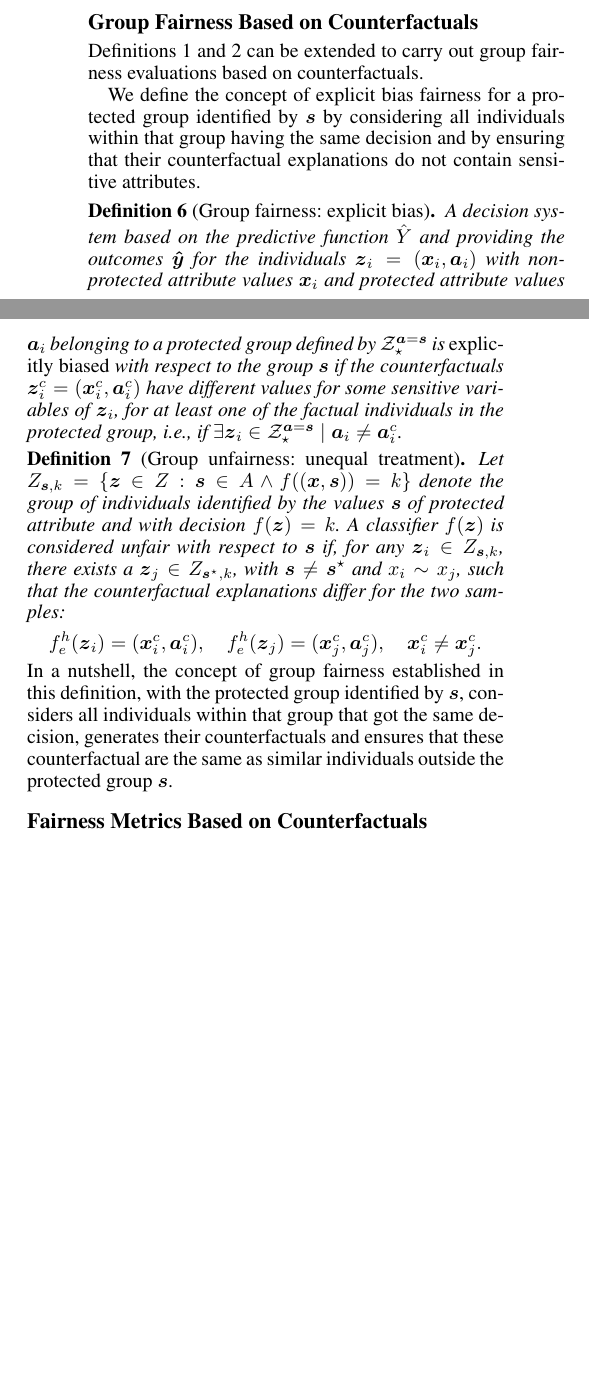
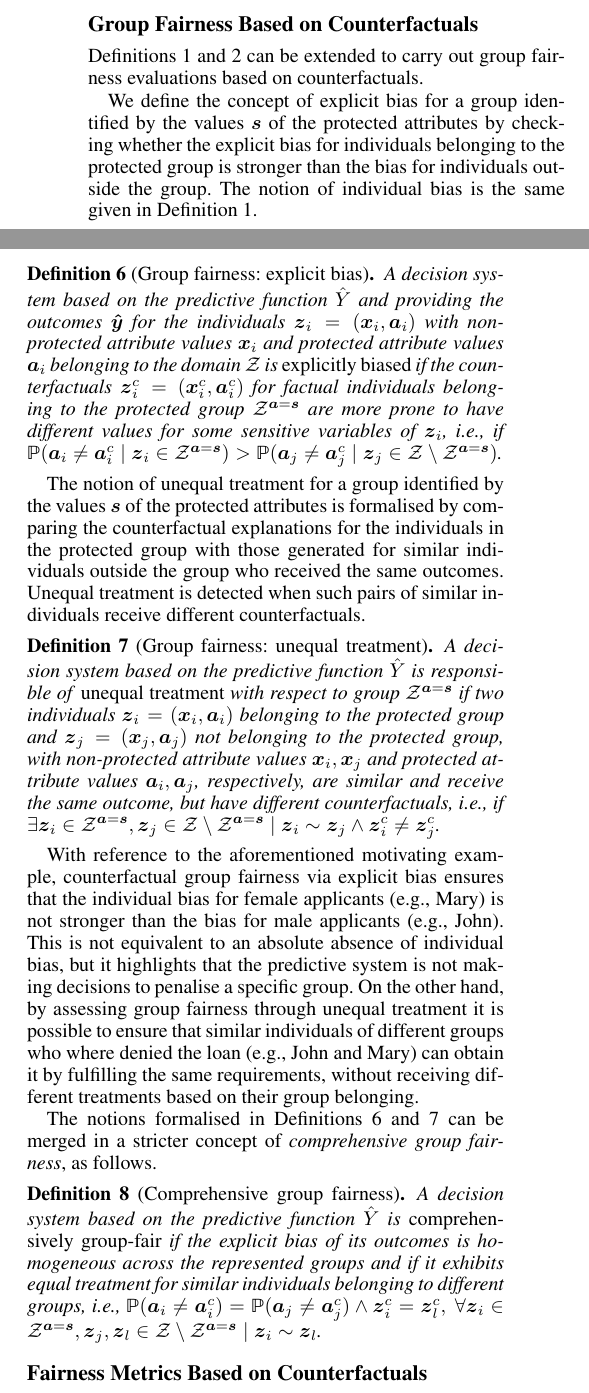
Before and after one commit to sabbatinif/aaai-2025-fairness, a LaTeX paper (aaai-2025-fairness.tex): two parts of the columns of page 4 of 9, joined at a grey line, cut so that both start at the same text, the shorter picture padded with empty space. Compiled offline with pdfLaTeX.

Commit message:
fino def 8

```diff
--- a/aaai-2025-fairness.tex
+++ b/aaai-2025-fairness.tex
@@ -332,22 +332,31 @@ Finally, we present the definition of \emph{comprehensive individual fairness} b
 
 \Cref{explicit_bias,unequal_treatment} can be extended to carry out group fairness evaluations based on counterfactuals.
 
-We define the concept of explicit bias fairness for a protected group identified by $\boldsymbol{s}$ by considering all individuals within that group having the same decision and by ensuring that their counterfactual explanations do not contain sensitive attributes.
-
+We define the concept of explicit bias for a group identified by the values $\boldsymbol{s}$ of the protected attributes by checking whether the explicit bias for individuals belonging to the protected group is stronger than the bias for individuals outside the group.
+%
+The notion of individual bias is the same given in \Cref{explicit_bias}.
+%
 \begin{definition}[Group fairness: explicit bias]\label{explicit_bias_group}
-	A decision system based on the predictive function $\hat{Y}$ and providing the outcomes $\boldsymbol{\hat{y}}$ for the individuals $\boldsymbol{z}_i = (\boldsymbol{x}_i, \boldsymbol{a}_i)$ with non-protected attribute values $\boldsymbol{x}_{i}$ and protected attribute values $\boldsymbol{a}_{i}$ belonging to a protected group defined by $\mathcal{Z}_\star^{\boldsymbol{a}=\boldsymbol{s}}$ is \emph{explicitly biased} with respect to the group $\boldsymbol{s}$ if the counterfactuals $\boldsymbol{z}_i^c = (\boldsymbol{x}_i^c, \boldsymbol{a}_i^c)$ have different values for some sensitive variables of $\boldsymbol{z}_i$, for at least one of the factual individuals in the protected group, i.e., if $\exists \boldsymbol{z}_i \in \mathcal{Z}_\star^{\boldsymbol{a}=\boldsymbol{s}} \mid \boldsymbol{a}_i \neq \boldsymbol{a}_{i}^{c}$.
+	A decision system based on the predictive function $\hat{Y}$ and providing the outcomes $\boldsymbol{\hat{y}}$ for the individuals $\boldsymbol{z}_i = (\boldsymbol{x}_i, \boldsymbol{a}_i)$ with non-protected attribute values $\boldsymbol{x}_{i}$ and protected attribute values $\boldsymbol{a}_{i}$ belonging to the domain $\mathcal{Z}$ is \emph{explicitly biased} if the counterfactuals $\boldsymbol{z}_i^c = (\boldsymbol{x}_i^c, \boldsymbol{a}_i^c)$ for factual individuals belonging to the protected group $\mathcal{Z}^{\boldsymbol{a}=\boldsymbol{s}}$ are more prone to have different values for some sensitive variables of $\boldsymbol{z}_i$, i.e., if $\mathbb{P}(\boldsymbol{a}_{i} \neq \boldsymbol{a}_{i}^{c} \mid \boldsymbol{z}_i \in \mathcal{Z}^{\boldsymbol{a}=\boldsymbol{s}}) > \mathbb{P}(\boldsymbol{a}_{j} \neq \boldsymbol{a}_{j}^{c} \mid \boldsymbol{z}_j \in \mathcal{Z} \setminus \mathcal{Z}^{\boldsymbol{a}=\boldsymbol{s}})$.
 \end{definition}
 
-\begin{definition}[Group unfairness: unequal treatment]\label{unequal_treatment_group}
-	Let $Z_{\boldsymbol{s}, k} = \{ \boldsymbol{z} \in Z : \boldsymbol{s} \in A \wedge f((\boldsymbol{x}, \boldsymbol{s})) = k \}$ denote the group of individuals identified by the values $\boldsymbol{s}$ of protected attribute and with decision $f(\boldsymbol{z})=k$.
-	%
-	A classifier $f(\boldsymbol{z})$ is considered unfair with respect to $\boldsymbol{s}$  if, for any $\boldsymbol{z}_i \in Z_{\boldsymbol{s}, k}$, there exists a $\boldsymbol{z}_j \in Z_{\boldsymbol{s}^\star,k}$, with $\boldsymbol{s} \neq \boldsymbol{s}^\star$ and $x_i \sim x_j$, such that the counterfactual explanations differ for the two samples:
-	$$ f_{e}^{h}(\boldsymbol{z}_{i}) = (\boldsymbol{x}_{i}^c, \boldsymbol{a}_{i}^c), \quad f_{e}^{h}(\boldsymbol{z}_{j}) = (\boldsymbol{x}_{j}^{c}, \boldsymbol{a}_{j}^{c}), \quad \boldsymbol{x}_{i}^c \neq \boldsymbol{x}_{j}^{c}.$$
+The notion of unequal treatment for a group identified by the values $\boldsymbol{s}$ of the protected attributes is formalised by comparing the counterfactual explanations for the individuals in the protected group with those generated for similar individuals outside the group who received the same outcomes.
+%
+Unequal treatment is detected when such pairs of similar individuals receive different counterfactuals.
+%
+\begin{definition}[Group fairness: unequal treatment]\label{unequal_treatment_group}
+	A decision system based on the predictive function $\hat{Y}$ is responsible of \emph{unequal treatment} with respect to group $\mathcal{Z}^{\boldsymbol{a}=\boldsymbol{s}}$ if two individuals $\boldsymbol{z}_i = (\boldsymbol{x}_i, \boldsymbol{a}_i)$ belonging to the protected group and $\boldsymbol{z}_j = (\boldsymbol{x}_j, \boldsymbol{a}_j)$ not belonging to the protected group, with non-protected attribute values $\boldsymbol{x}_i, \boldsymbol{x}_j$ and protected attribute values $\boldsymbol{a}_i, \boldsymbol{a}_j$, respectively, are similar and receive the same outcome, but have different counterfactuals, i.e., if $\exists \boldsymbol{z}_i \in \mathcal{Z}^{\boldsymbol{a}=\boldsymbol{s}}, \boldsymbol{z}_j \in \mathcal{Z} \setminus \mathcal{Z}^{\boldsymbol{a}=\boldsymbol{s}} \mid \boldsymbol{z}_i \sim \boldsymbol{z}_j \wedge \boldsymbol{z}_i^c \neq \boldsymbol{z}_j^c$.
 \end{definition}
+
+With reference to the aforementioned motivating example, counterfactual group fairness via explicit bias ensures that the individual bias for female applicants (e.g., Mary) is not stronger than the bias for male applicants (e.g., John). This is not equivalent to an absolute absence of individual bias, but it highlights that the predictive system is not making decisions to penalise a specific group.
 %
-\noindent In a nutshell, the concept of group fairness established in this definition, with the protected group identified by $\boldsymbol{s}$, considers all individuals within that group that got the same decision, generates their counterfactuals and ensures that these counterfactual are the same as similar individuals outside the protected group $\boldsymbol{s}$.
+On the other hand, by assessing group fairness through unequal treatment it is possible to ensure that similar individuals of different groups who where denied the loan (e.g., John and Mary) can obtain it by fulfilling the same requirements, without receiving different treatments based on their group belonging.
 
-%This implies that the sets of actions that are needed for an individual to change class are not only based on the sensitive attributes but also vary on the non-protected attributes if we change the sensitive ones.
+The notions formalised in \Cref{explicit_bias_group,unequal_treatment_group} can be merged in a stricter concept of \emph{comprehensive group fairness}, as follows.
+%
+\begin{definition}[Comprehensive group fairness]\label{comprehensive_group}
+	A decision system based on the predictive function $\hat{Y}$ is \emph{comprehensively group-fair} if the explicit bias of its outcomes is homogeneous across the represented groups and if it exhibits equal treatment for similar individuals belonging to different groups, i.e., $\mathbb{P}(\boldsymbol{a}_{i} \neq \boldsymbol{a}_{i}^{c}) = \mathbb{P}(\boldsymbol{a}_{j} \neq \boldsymbol{a}_{j}^{c}) \wedge \boldsymbol{z}_i^c = \boldsymbol{z}_l^c, ~ \forall \boldsymbol{z}_i \in \mathcal{Z}^{\boldsymbol{a}=\boldsymbol{s}}, \boldsymbol{z}_j, \boldsymbol{z}_l \in \mathcal{Z} \setminus \mathcal{Z}^{\boldsymbol{a}=\boldsymbol{s}} \mid \boldsymbol{z}_i \sim \boldsymbol{z}_l$.
+\end{definition}
 
 %%%%%%%%%%%%%%%%%%%%%%%%%%%%%%%%%%%%%%%%%%%%%%%%%%%%%%%%%%%
 \subsection{Fairness Metrics Based on Counterfactuals}
```
Also changed, not shown: aaai-2025-fairness.tex (6 more changed lines).
